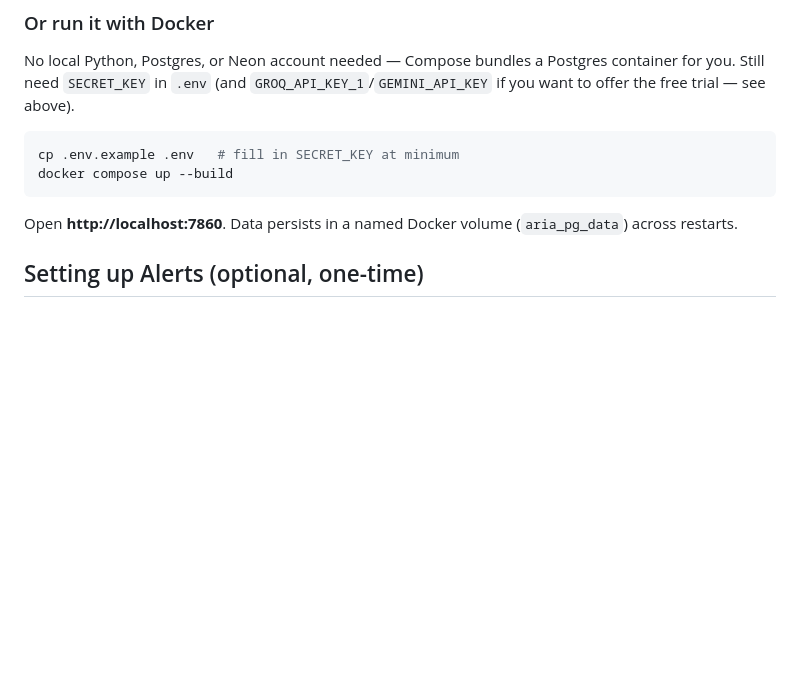
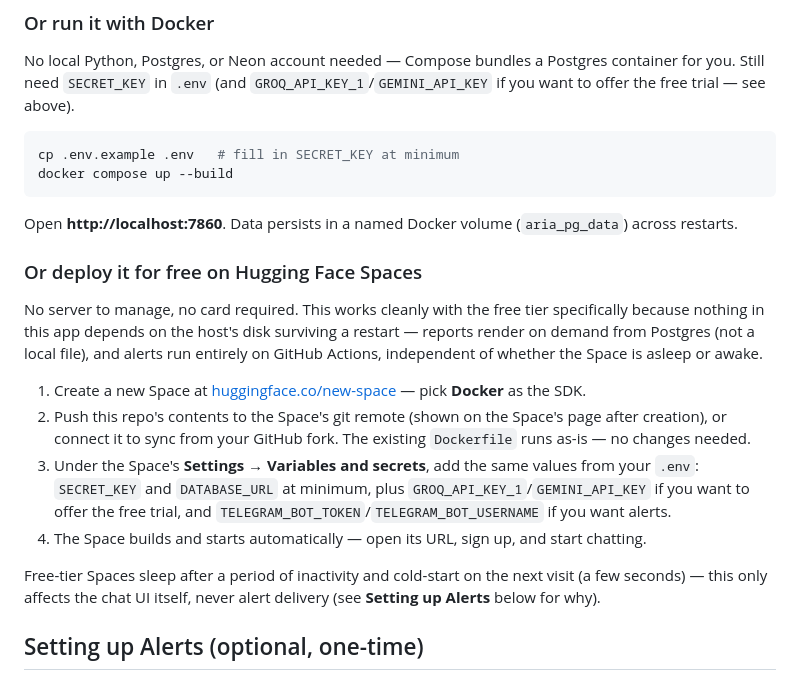
Before and after one commit to champ475/ARIA-research-agent, a Markdown page: README.md, the part around the change. Rendered like a GitHub page; blank space fills up the shorter version.

Commit message:
Document Hugging Face Spaces deployment
.env.example was already clean from earlier phases (SECRET_KEY, no
TELEGRAM_CHAT_ID). Adds the missing piece: a README section for deploying
to HF Spaces' free Docker SDK tier, explaining why this now works cleanly
with zero disk-persistence caveats — reports render on demand from
Postgres and alerts run entirely on GitHub Actions, both independent of
the Space's own disk lifecycle or sleep state.

Co-Authored-By: Claude Sonnet 5 <noreply@anthropic.com>

````diff
--- a/README.md
+++ b/README.md
@@ -56,6 +56,17 @@ docker compose up --build
 ```
 
 Open **http://localhost:7860**. Data persists in a named Docker volume (`aria_pg_data`) across restarts.
+
+### Or deploy it for free on Hugging Face Spaces
+
+No server to manage, no card required. This works cleanly with the free tier specifically because nothing in this app depends on the host's disk surviving a restart — reports render on demand from Postgres (not a local file), and alerts run entirely on GitHub Actions, independent of whether the Space is asleep or awake.
+
+1. Create a new Space at [huggingface.co/new-space](https://huggingface.co/new-space) — pick **Docker** as the SDK.
+2. Push this repo's contents to the Space's git remote (shown on the Space's page after creation), or connect it to sync from your GitHub fork. The existing `Dockerfile` runs as-is — no changes needed.
+3. Under the Space's **Settings → Variables and secrets**, add the same values from your `.env`: `SECRET_KEY` and `DATABASE_URL` at minimum, plus `GROQ_API_KEY_1`/`GEMINI_API_KEY` if you want to offer the free trial, and `TELEGRAM_BOT_TOKEN`/`TELEGRAM_BOT_USERNAME` if you want alerts.
+4. The Space builds and starts automatically — open its URL, sign up, and start chatting.
+
+Free-tier Spaces sleep after a period of inactivity and cold-start on the next visit (a few seconds) — this only affects the chat UI itself, never alert delivery (see **Setting up Alerts** below for why).
 
 ## Setting up Alerts (optional, one-time)
 
````
